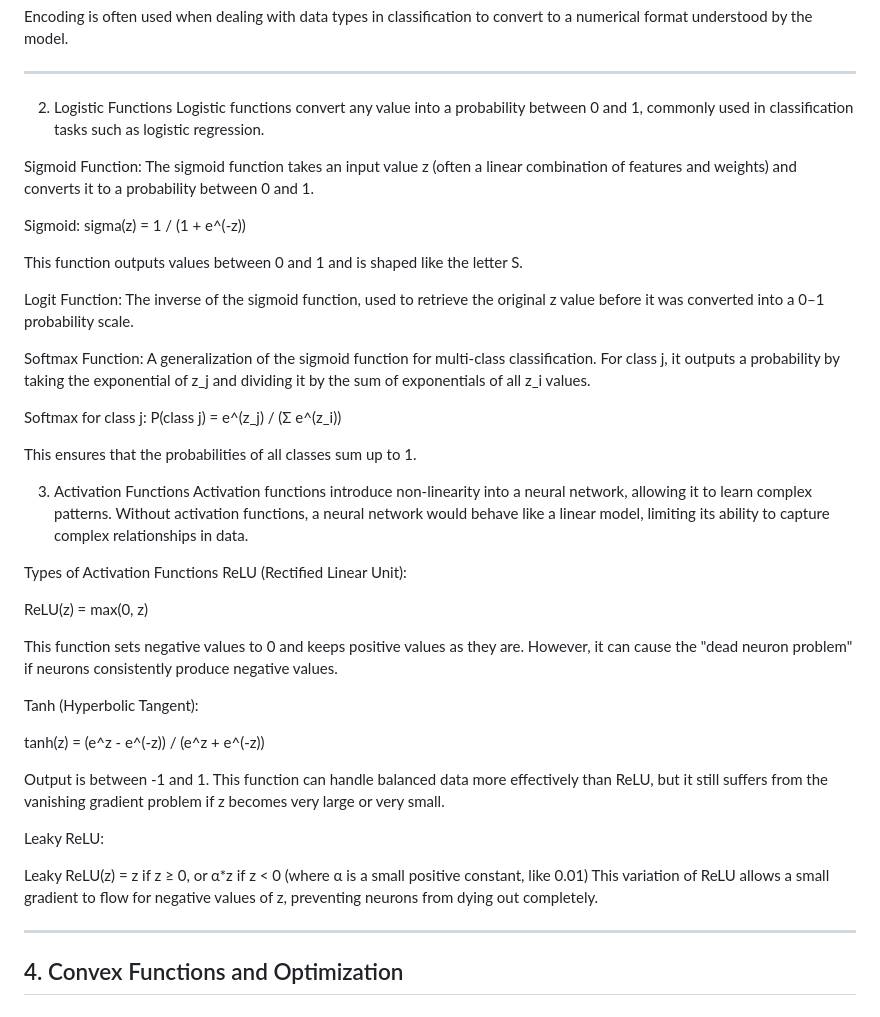
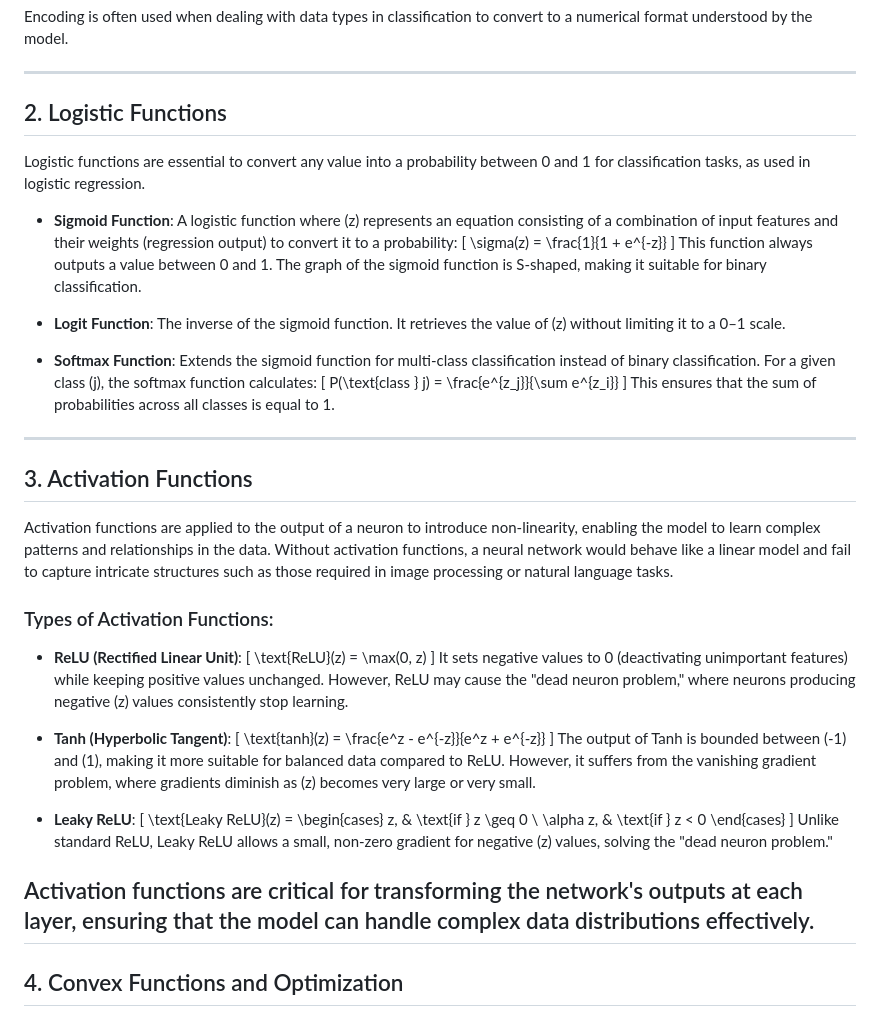
Before and after one commit to AhmedYasserIbrahim/Class-Notes, a Markdown page: DataScience/Final_Summary.md, the part around the change. GitHub-like rendering.

```diff
--- a/DataScience/Final_Summary.md
+++ b/DataScience/Final_Summary.md
@@ -42,44 +42,55 @@ Encoding is often used when dealing with data types in classification to convert
 
 ---
 
-2. Logistic Functions
-Logistic functions convert any value into a probability between 0 and 1, commonly used in classification tasks such as logistic regression.
+## 2. Logistic Functions
 
-Sigmoid Function: The sigmoid function takes an input value z (often a linear combination of features and weights) and converts it to a probability between 0 and 1.
+Logistic functions are essential to convert any value into a probability between 0 and 1 for classification tasks, as used in logistic regression.
 
-Sigmoid: sigma(z) = 1 / (1 + e^(-z))
+- **Sigmoid Function**: A logistic function where \(z\) represents an equation consisting of a combination of input features and their weights (regression output) to convert it to a probability:
+  \[
+  \sigma(z) = \frac{1}{1 + e^{-z}}
+  \]
+  This function always outputs a value between 0 and 1. The graph of the sigmoid function is S-shaped, making it suitable for binary classification.
 
-This function outputs values between 0 and 1 and is shaped like the letter S.
+- **Logit Function**: The inverse of the sigmoid function. It retrieves the value of \(z\) without limiting it to a 0–1 scale.
 
-Logit Function: The inverse of the sigmoid function, used to retrieve the original z value before it was converted into a 0–1 probability scale.
+- **Softmax Function**: Extends the sigmoid function for multi-class classification instead of binary classification. For a given class \(j\), the softmax function calculates:
+  \[
+  P(\text{class } j) = \frac{e^{z_j}}{\sum e^{z_i}}
+  \]
+  This ensures that the sum of probabilities across all classes is equal to 1.
 
-Softmax Function: A generalization of the sigmoid function for multi-class classification. For class j, it outputs a probability by taking the exponential of z_j and dividing it by the sum of exponentials of all z_i values.
+---
 
-Softmax for class j: P(class j) = e^(z_j) / (Σ e^(z_i))
+## 3. Activation Functions
 
-This ensures that the probabilities of all classes sum up to 1.
+Activation functions are applied to the output of a neuron to introduce non-linearity, enabling the model to learn complex patterns and relationships in the data. Without activation functions, a neural network would behave like a linear model and fail to capture intricate structures such as those required in image processing or natural language tasks.
 
-3. Activation Functions
-Activation functions introduce non-linearity into a neural network, allowing it to learn complex patterns. Without activation functions, a neural network would behave like a linear model, limiting its ability to capture complex relationships in data.
+### Types of Activation Functions:
 
-Types of Activation Functions
-ReLU (Rectified Linear Unit):
+- **ReLU (Rectified Linear Unit)**:
+  \[
+  \text{ReLU}(z) = \max(0, z)
+  \]
+  It sets negative values to 0 (deactivating unimportant features) while keeping positive values unchanged. However, ReLU may cause the "dead neuron problem," where neurons producing negative \(z\) values consistently stop learning.
 
-ReLU(z) = max(0, z)
+- **Tanh (Hyperbolic Tangent)**:
+  \[
+  \text{tanh}(z) = \frac{e^z - e^{-z}}{e^z + e^{-z}}
+  \]
+  The output of Tanh is bounded between \(-1\) and \(1\), making it more suitable for balanced data compared to ReLU. However, it suffers from the vanishing gradient problem, where gradients diminish as \(z\) becomes very large or very small.
 
-This function sets negative values to 0 and keeps positive values as they are. However, it can cause the "dead neuron problem" if neurons consistently produce negative values.
+- **Leaky ReLU**:
+  \[
+  \text{Leaky ReLU}(z) =
+  \begin{cases}
+  z, & \text{if } z \geq 0 \\
+  \alpha z, & \text{if } z < 0
+  \end{cases}
+  \]
+  Unlike standard ReLU, Leaky ReLU allows a small, non-zero gradient for negative \(z\) values, solving the "dead neuron problem."
 
-Tanh (Hyperbolic Tangent):
-
-tanh(z) = (e^z - e^(-z)) / (e^z + e^(-z))
-
-Output is between -1 and 1. This function can handle balanced data more effectively than ReLU, but it still suffers from the vanishing gradient problem if z becomes very large or very small.
-
-Leaky ReLU:
-
-Leaky ReLU(z) = z if z ≥ 0, or α*z if z < 0 (where α is a small positive constant, like 0.01)
-This variation of ReLU allows a small gradient to flow for negative values of z, preventing neurons from dying out completely.
-
+Activation functions are critical for transforming the network's outputs at each layer, ensuring that the model can handle complex data distributions effectively.
 ---
 
 ## 4. Convex Functions and Optimization
```
